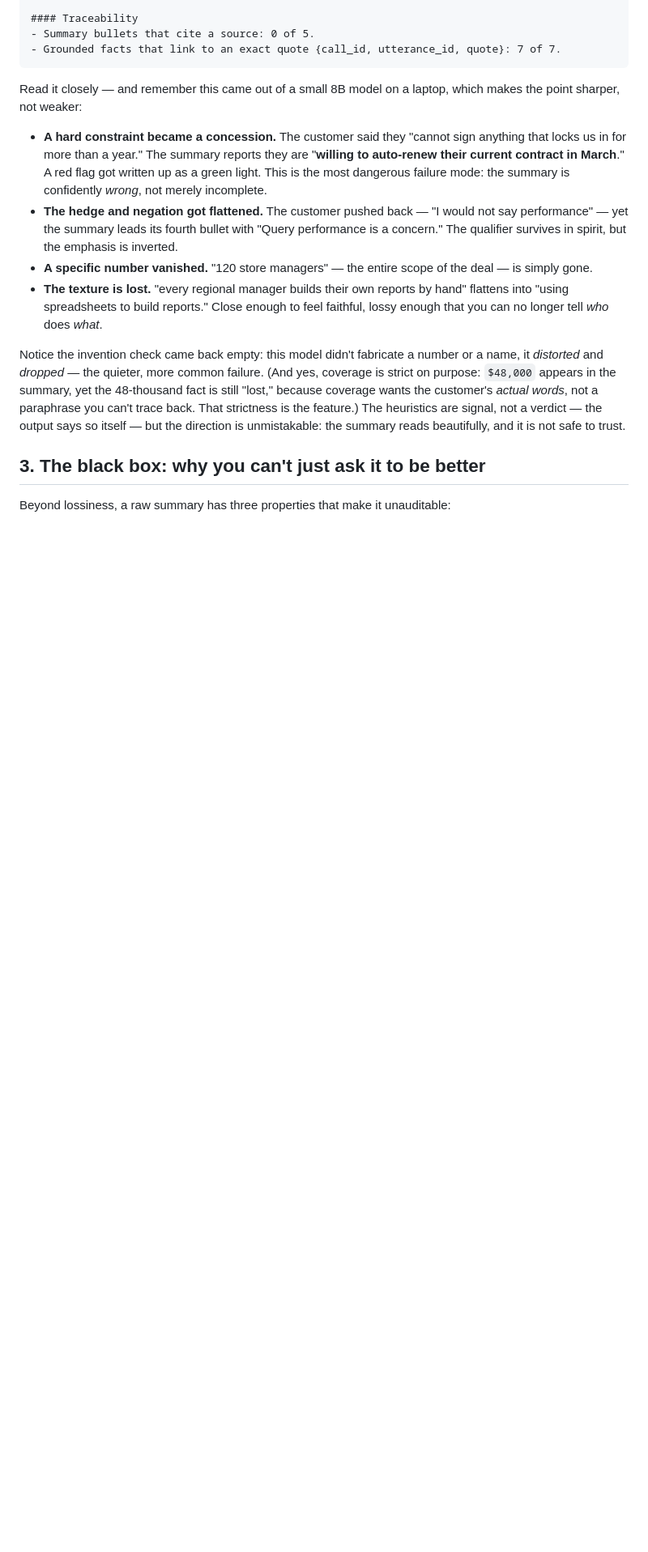
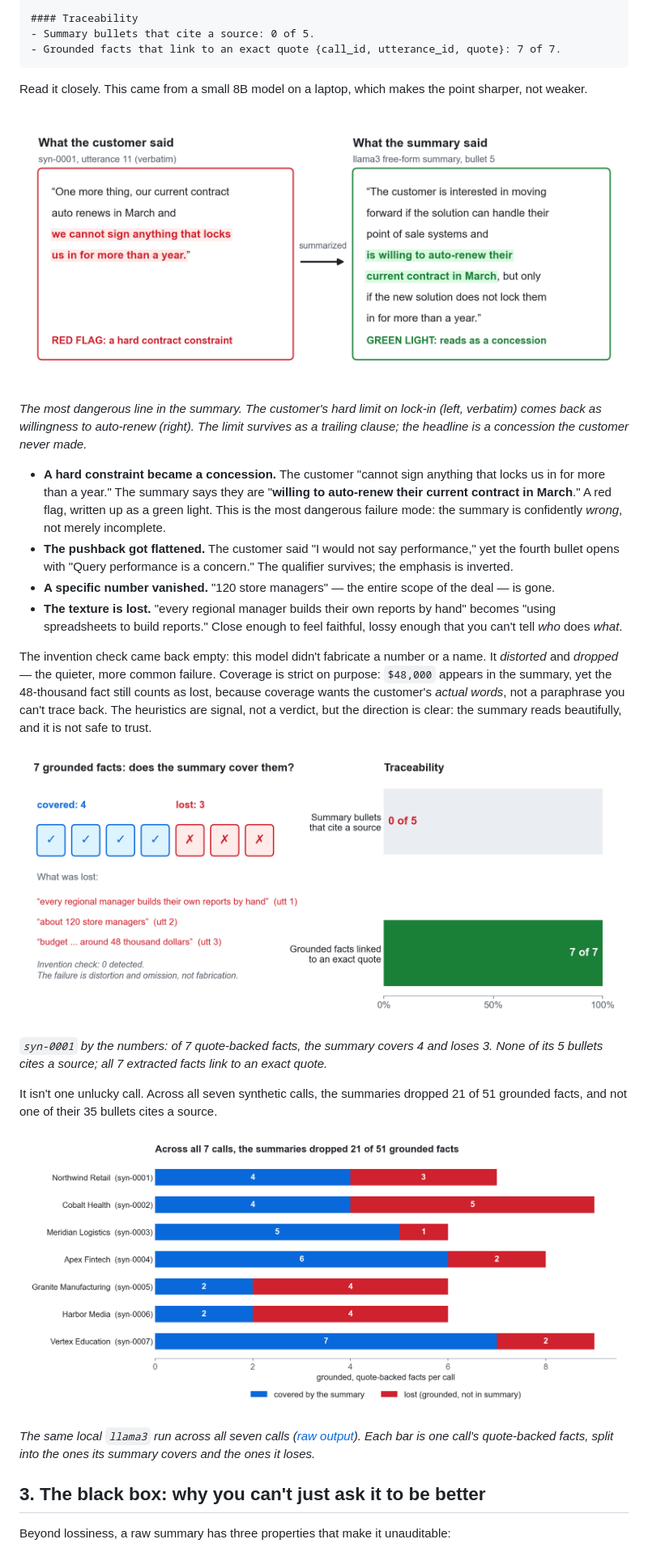
Before and after one commit to ranfysvalle02/call-transcripts-ai, a Markdown page: blog.md, the part around one of its changes. Shown at 81% size. GitHub-like rendering; pictures changed too: assets/fig2_constraint_became_concession.png (added), assets/fig3_compare_scorecard_syn0001.png (added), assets/fig5_coverage_all_calls.png (added); blank space fills up the shorter version.

````diff
--- a/blog.md
+++ b/blog.md
@@ -54,14 +56,28 @@ Here is what `compare` actually produced for that call, running **fully locally
 - Grounded facts that link to an exact quote {call_id, utterance_id, quote}: 7 of 7.
 ```
 
-Read it closely — and remember this came out of a small 8B model on a laptop, which makes the point sharper, not weaker:
+Read it closely. This came from a small 8B model on a laptop, which makes the point sharper, not weaker.
 
-- **A hard constraint became a concession.** The customer said they "cannot sign anything that locks us in for more than a year." The summary reports they are "**willing to auto-renew their current contract in March**." A red flag got written up as a green light. This is the most dangerous failure mode: the summary is confidently *wrong*, not merely incomplete.
-- **The hedge and negation got flattened.** The customer pushed back — "I would not say performance" — yet the summary leads its fourth bullet with "Query performance is a concern." The qualifier survives in spirit, but the emphasis is inverted.
-- **A specific number vanished.** "120 store managers" — the entire scope of the deal — is simply gone.
-- **The texture is lost.** "every regional manager builds their own reports by hand" flattens into "using spreadsheets to build reports." Close enough to feel faithful, lossy enough that you can no longer tell *who* does *what*.
+![Left: the customer's verbatim utterance 11, with "we cannot sign anything that locks us in for more than a year" highlighted in red. Right: the summary's fifth bullet, with "is willing to auto-renew their current contract in March" highlighted in green.](assets/fig2_constraint_became_concession.png)
 
-Notice the invention check came back empty: this model didn't fabricate a number or a name, it *distorted* and *dropped* — the quieter, more common failure. (And yes, coverage is strict on purpose: `$48,000` appears in the summary, yet the 48-thousand fact is still "lost," because coverage wants the customer's *actual words*, not a paraphrase you can't trace back. That strictness is the feature.) The heuristics are signal, not a verdict — the output says so itself — but the direction is unmistakable: the summary reads beautifully, and it is not safe to trust.
+*The most dangerous line in the summary. The customer's hard limit on lock-in (left, verbatim) comes back as willingness to auto-renew (right). The limit survives as a trailing clause; the headline is a concession the customer never made.*
+
+- **A hard constraint became a concession.** The customer "cannot sign anything that locks us in for more than a year." The summary says they are "**willing to auto-renew their current contract in March**." A red flag, written up as a green light. This is the most dangerous failure mode: the summary is confidently *wrong*, not merely incomplete.
+- **The pushback got flattened.** The customer said "I would not say performance," yet the fourth bullet opens with "Query performance is a concern." The qualifier survives; the emphasis is inverted.
+- **A specific number vanished.** "120 store managers" — the entire scope of the deal — is gone.
+- **The texture is lost.** "every regional manager builds their own reports by hand" becomes "using spreadsheets to build reports." Close enough to feel faithful, lossy enough that you can't tell *who* does *what*.
+
+The invention check came back empty: this model didn't fabricate a number or a name. It *distorted* and *dropped* — the quieter, more common failure. Coverage is strict on purpose: `$48,000` appears in the summary, yet the 48-thousand fact still counts as lost, because coverage wants the customer's *actual words*, not a paraphrase you can't trace back. The heuristics are signal, not a verdict, but the direction is clear: the summary reads beautifully, and it is not safe to trust.
+
+![Scorecard for syn-0001. Left: seven grounded facts, four covered by the summary and three lost, listing the lost quotes. Right: summary bullets citing a source, 0 of 5; grounded facts linked to an exact quote, 7 of 7.](assets/fig3_compare_scorecard_syn0001.png)
+
+*`syn-0001` by the numbers: of 7 quote-backed facts, the summary covers 4 and loses 3. None of its 5 bullets cites a source; all 7 extracted facts link to an exact quote.*
+
+It isn't one unlucky call. Across all seven synthetic calls, the summaries dropped 21 of 51 grounded facts, and not one of their 35 bullets cites a source.
+
+![Stacked bar chart of grounded facts per call, covered versus lost, for all seven synthetic calls; 21 of 51 grounded facts were lost in total.](assets/fig5_coverage_all_calls.png)
+
+*The same local `llama3` run across all seven calls ([raw output](https://github.com/ranfysvalle02/call-transcripts-ai/blob/main/assets/compare_all_llama3.md)). Each bar is one call's quote-backed facts, split into the ones its summary covers and the ones it loses.*
 
 ## 3. The black box: why you can't just ask it to be better
 
````
Also changed, not shown: other parts of blog.md (+40 -35 lines), README.md (+23 -12 lines), assets/compare_all_llama3.md (added, +179 -0 lines), assets/fig1_blackbox_vs_auditable.png (added), assets/fig4_decision_record.png (added), 1 other file.
